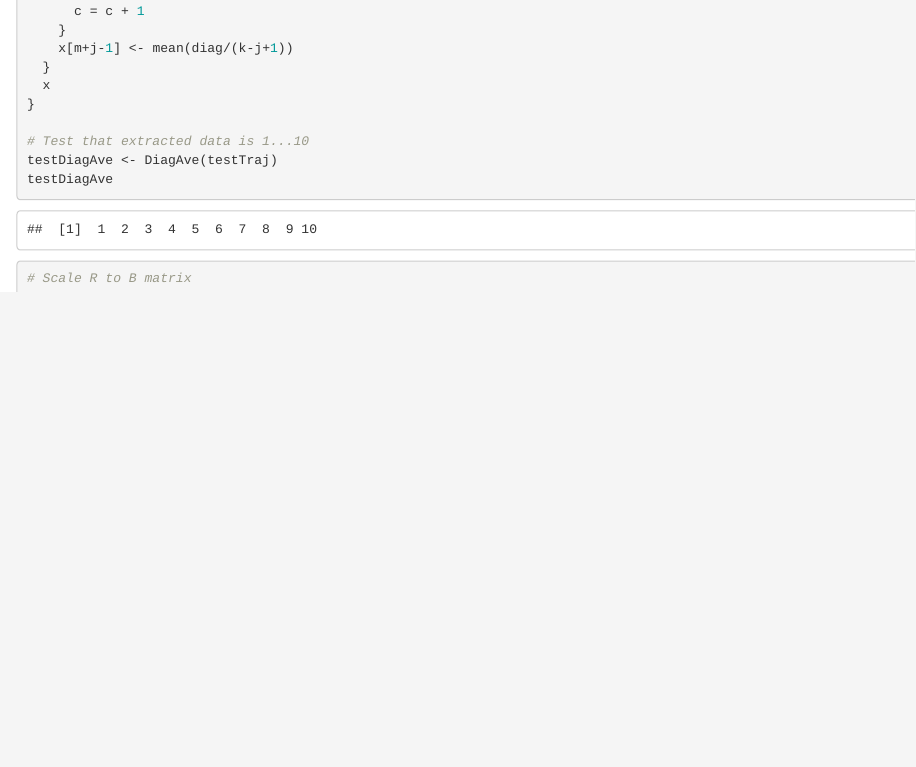
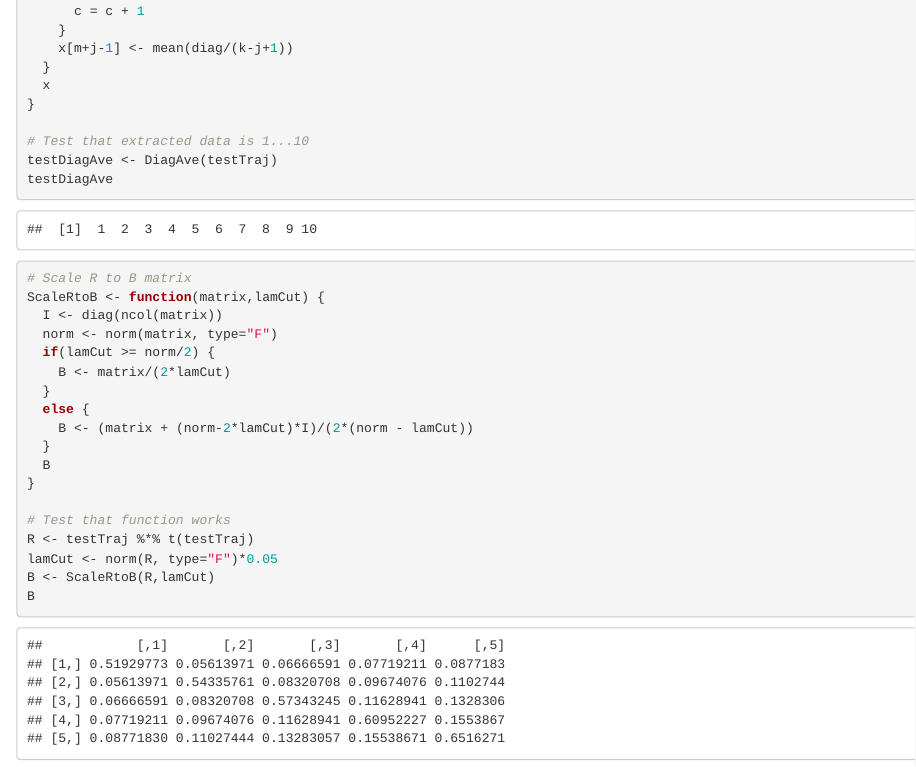
Before and after one commit to daor3893/MatrixProject, an R Markdown document (approxProjectors.Rmd): the page in a window 1100 px wide, from 2040 px down. Rendered offline with R 4.5, knitr and Pandoc, with nearby package versions; some code elsewhere in the file could not run offline.

Commit message:
add function to scale R to B

````diff
--- a/approxProjectors.Rmd
+++ b/approxProjectors.Rmd
@@ -86,5 +86,21 @@ testDiagAve
 ```
 ```{r}
 # Scale R to B matrix
+ScaleRtoB <- function(matrix,lamCut) {
+  I <- diag(ncol(matrix))
+  norm <- norm(matrix, type="F")
+  if(lamCut >= norm/2) {
+    B <- matrix/(2*lamCut)
+  }
+  else {
+    B <- (matrix + (norm-2*lamCut)*I)/(2*(norm - lamCut))
+  }
+  B
+}
 
+# Test that function works
+R <- testTraj %*% t(testTraj)
+lamCut <- norm(R, type="F")*0.05
+B <- ScaleRtoB(R,lamCut)
+B
 ```
````
